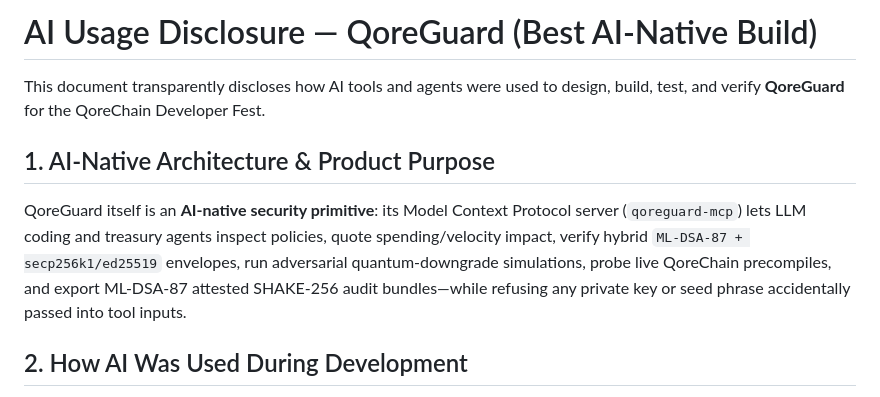
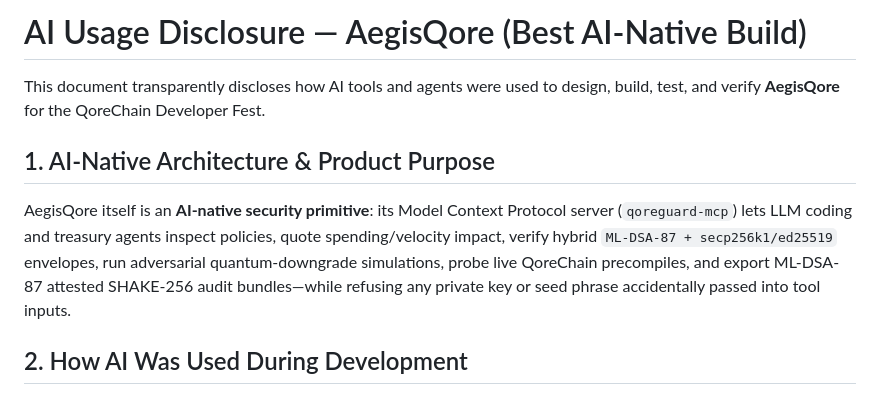
Before and after one commit to alphonshhhomenicmtu/aegisqore-qorechain, a Markdown page: AI_USAGE.md, the part around the change. GitHub-like rendering.

```diff
--- a/AI_USAGE.md
+++ b/AI_USAGE.md
@@ -1,10 +1,10 @@
-# AI Usage Disclosure — QoreGuard (Best AI-Native Build)
+# AI Usage Disclosure — AegisQore (Best AI-Native Build)
 
-This document transparently discloses how AI tools and agents were used to design, build, test, and verify **QoreGuard** for the QoreChain Developer Fest.
+This document transparently discloses how AI tools and agents were used to design, build, test, and verify **AegisQore** for the QoreChain Developer Fest.
 
 ## 1. AI-Native Architecture & Product Purpose
 
-QoreGuard itself is an **AI-native security primitive**: its Model Context Protocol server (`qoreguard-mcp`) lets LLM coding and treasury agents inspect policies, quote spending/velocity impact, verify hybrid `ML-DSA-87 + secp256k1/ed25519` envelopes, run adversarial quantum-downgrade simulations, probe live QoreChain precompiles, and export ML-DSA-87 attested SHAKE-256 audit bundles—while refusing any private key or seed phrase accidentally passed into tool inputs.
+AegisQore itself is an **AI-native security primitive**: its Model Context Protocol server (`qoreguard-mcp`) lets LLM coding and treasury agents inspect policies, quote spending/velocity impact, verify hybrid `ML-DSA-87 + secp256k1/ed25519` envelopes, run adversarial quantum-downgrade simulations, probe live QoreChain precompiles, and export ML-DSA-87 attested SHAKE-256 audit bundles—while refusing any private key or seed phrase accidentally passed into tool inputs.
 
 ## 2. How AI Was Used During Development
 
```
Also changed, not shown: README.md (+11 -11 lines), SUBMISSION_READY.md (+7 -7 lines), docs/cover-image.png, 9 other files.
